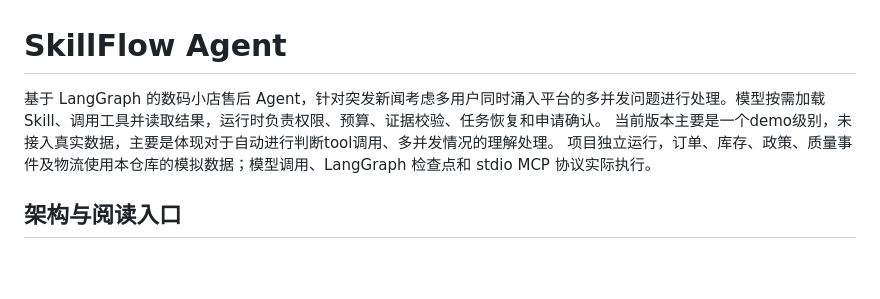
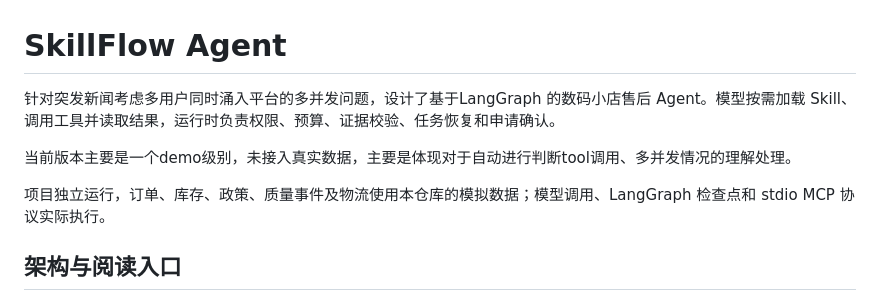
Before and after one commit to 2806liu/skillflow-agent, a Markdown page: README.md, the part around the change. GitHub-like rendering; blank space fills up the shorter version.

```diff
--- a/README.md
+++ b/README.md
@@ -1,7 +1,9 @@
 # SkillFlow Agent
 
-基于 LangGraph 的数码小店售后 Agent，针对突发新闻考虑多用户同时涌入平台的多并发问题进行处理。模型按需加载 Skill、调用工具并读取结果，运行时负责权限、预算、证据校验、任务恢复和申请确认。
+针对突发新闻考虑多用户同时涌入平台的多并发问题，设计了基于LangGraph 的数码小店售后 Agent。模型按需加载 Skill、调用工具并读取结果，运行时负责权限、预算、证据校验、任务恢复和申请确认。
+
 当前版本主要是一个demo级别，未接入真实数据，主要是体现对于自动进行判断tool调用、多并发情况的理解处理。
+
 项目独立运行，订单、库存、政策、质量事件及物流使用本仓库的模拟数据；模型调用、LangGraph 检查点和 stdio MCP 协议实际执行。
 
 ## 架构与阅读入口
```
